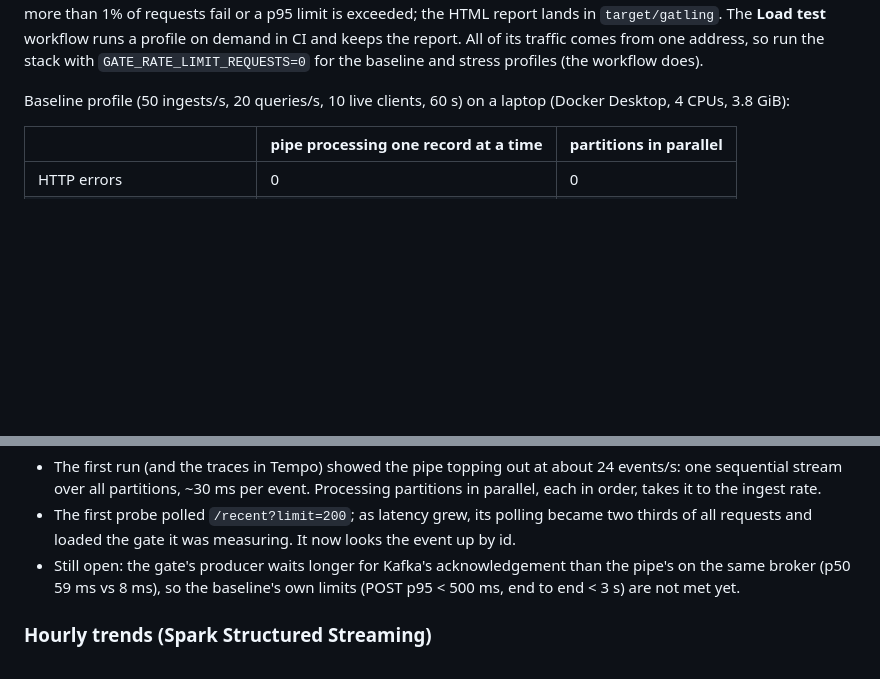
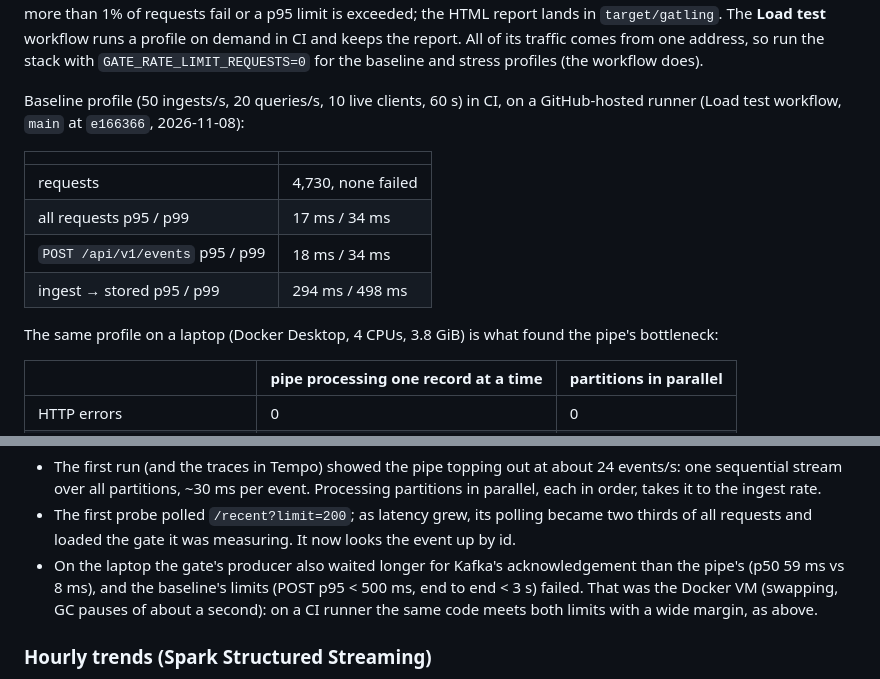
Before and after one commit to olehbohatyi/map-event-pipeline, a Markdown page: README.md, 2 parts joined by grey strips. GitHub-like rendering; blank space fills up the shorter version.

```diff
--- a/README.md
+++ b/README.md
@@ -247,7 +270,17 @@ fails when more than 1% of requests fail or a p95 limit is exceeded; the HTML re
 **Load test** workflow runs a profile on demand in CI and keeps the report. All of its traffic comes from one address,
 so run the stack with `GATE_RATE_LIMIT_REQUESTS=0` for the baseline and stress profiles (the workflow does).
 
-Baseline profile (50 ingests/s, 20 queries/s, 10 live clients, 60 s) on a laptop (Docker Desktop, 4 CPUs, 3.8 GiB):
+Baseline profile (50 ingests/s, 20 queries/s, 10 live clients, 60 s) in CI, on a GitHub-hosted runner (Load test
+workflow, `main` at `e166366`, 2026-11-08):
+
+| | |
+|---|---|
+| requests | 4,730, none failed |
+| all requests p95 / p99 | 17 ms / 34 ms |
+| `POST /api/v1/events` p95 / p99 | 18 ms / 34 ms |
+| ingest → stored p95 / p99 | 294 ms / 498 ms |
+
+The same profile on a laptop (Docker Desktop, 4 CPUs, 3.8 GiB) is what found the pipe's bottleneck:
 
 | | pipe processing one record at a time | partitions in parallel |
 |---|---|---|
@@ -261,8 +294,9 @@ Baseline profile (50 ingests/s, 20 queries/s, 10 live clients, 60 s) on a laptop
   over all partitions, ~30 ms per event. Processing partitions in parallel, each in order, takes it to the ingest rate.
 - The first probe polled `/recent?limit=200`; as latency grew, its polling became two thirds of all requests and loaded
   the gate it was measuring. It now looks the event up by id.
-- Still open: the gate's producer waits longer for Kafka's acknowledgement than the pipe's on the same broker (p50
-  59 ms vs 8 ms), so the baseline's own limits (POST p95 < 500 ms, end to end < 3 s) are not met yet.
+- On the laptop the gate's producer also waited longer for Kafka's acknowledgement than the pipe's (p50 59 ms vs
+  8 ms), and the baseline's limits (POST p95 < 500 ms, end to end < 3 s) failed. That was the Docker VM (swapping,
+  GC pauses of about a second): on a CI runner the same code meets both limits with a wide margin, as above.
 
 ### Hourly trends (Spark Structured Streaming)
 
```
Also changed, not shown: other parts of README.md (+27 -4 lines), docs/decisions.md (+6 -4 lines), docs/images/grafana.png (added), docs/images/live-map.jpg (added), docs/images/trace.png (added).
